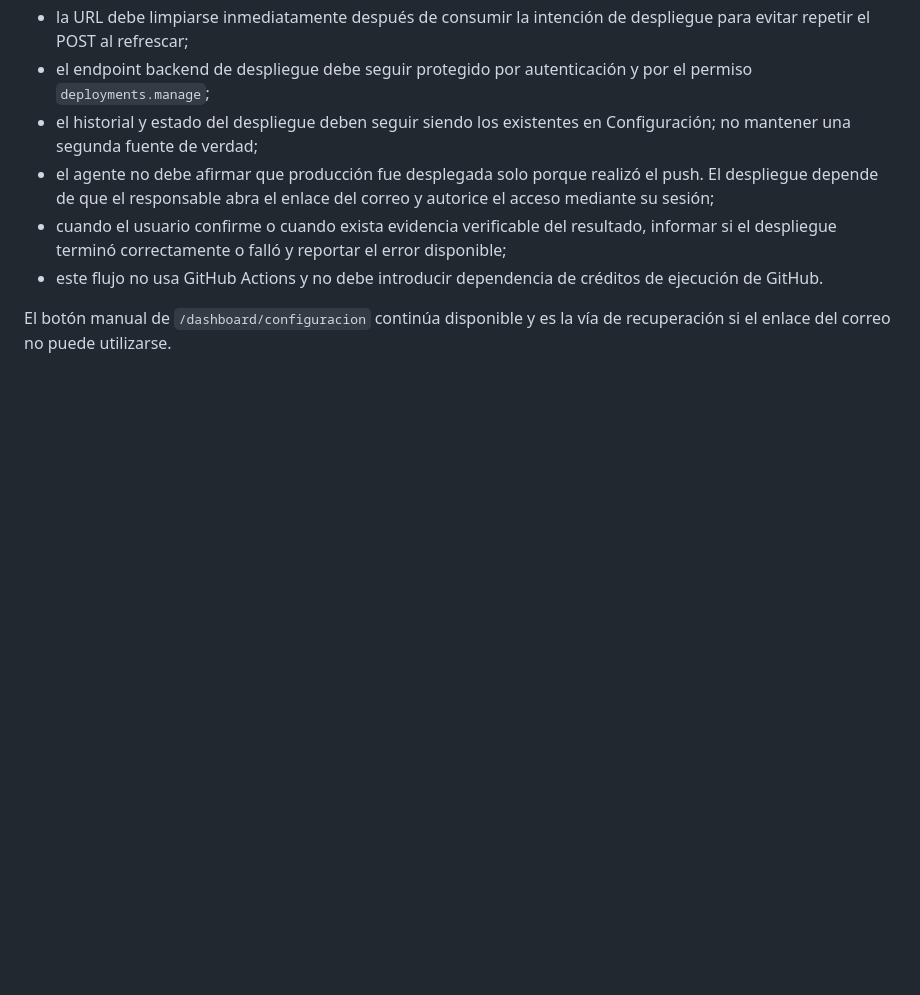
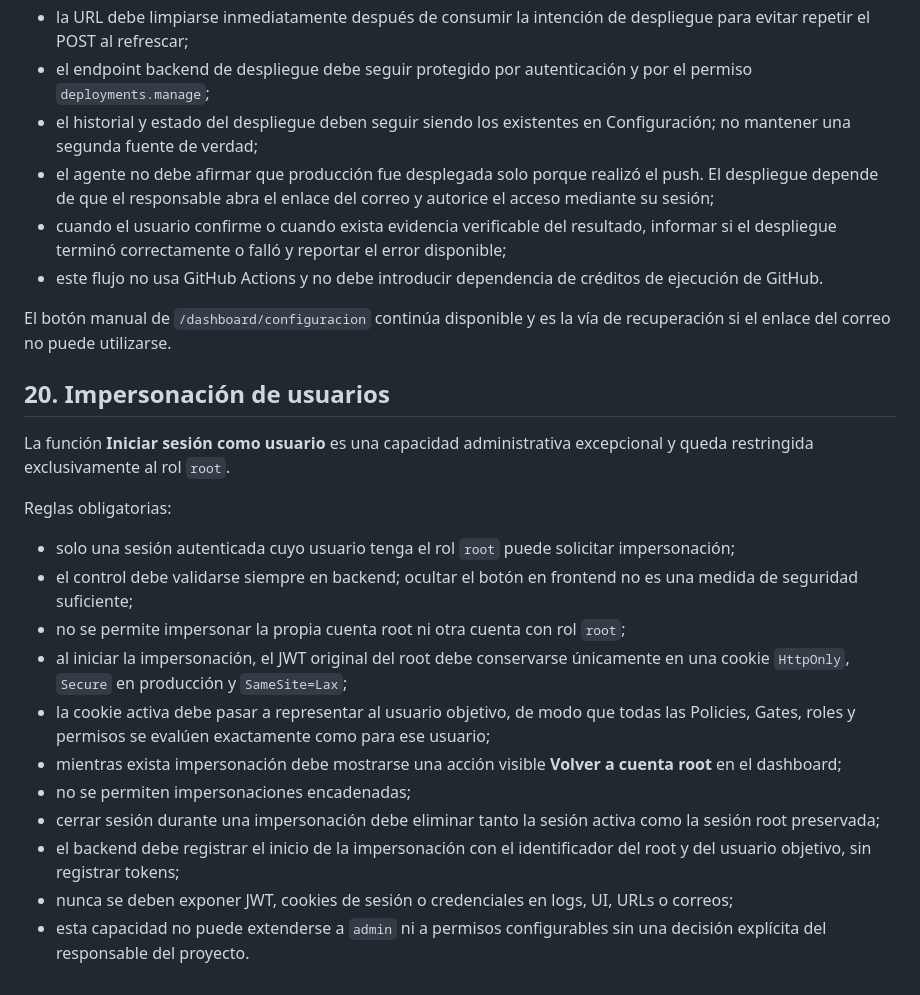
Before and after one commit to programandoweb/b2ujeans, a Markdown page: Agent.md, the part around the change. GitHub-like rendering; blank space fills up the shorter version.

Commit message:
docs(agent): define root-only impersonation rules

```diff
--- a/Agent.md
+++ b/Agent.md
@@ -425,3 +425,22 @@ Reglas obligatorias para agentes de IA que realicen cambios y push a `main`:
 - este flujo no usa GitHub Actions y no debe introducir dependencia de créditos de ejecución de GitHub.
 
 El botón manual de `/dashboard/configuracion` continúa disponible y es la vía de recuperación si el enlace del correo no puede utilizarse.
+
+
+## 20. Impersonación de usuarios
+
+La función **Iniciar sesión como usuario** es una capacidad administrativa excepcional y queda restringida exclusivamente al rol `root`.
+
+Reglas obligatorias:
+
+- solo una sesión autenticada cuyo usuario tenga el rol `root` puede solicitar impersonación;
+- el control debe validarse siempre en backend; ocultar el botón en frontend no es una medida de seguridad suficiente;
+- no se permite impersonar la propia cuenta root ni otra cuenta con rol `root`;
+- al iniciar la impersonación, el JWT original del root debe conservarse únicamente en una cookie `HttpOnly`, `Secure` en producción y `SameSite=Lax`;
+- la cookie activa debe pasar a representar al usuario objetivo, de modo que todas las Policies, Gates, roles y permisos se evalúen exactamente como para ese usuario;
+- mientras exista impersonación debe mostrarse una acción visible **Volver a cuenta root** en el dashboard;
+- no se permiten impersonaciones encadenadas;
+- cerrar sesión durante una impersonación debe eliminar tanto la sesión activa como la sesión root preservada;
+- el backend debe registrar el inicio de la impersonación con el identificador del root y del usuario objetivo, sin registrar tokens;
+- nunca se deben exponer JWT, cookies de sesión o credenciales en logs, UI, URLs o correos;
+- esta capacidad no puede extenderse a `admin` ni a permisos configurables sin una decisión explícita del responsable del proyecto.
```
